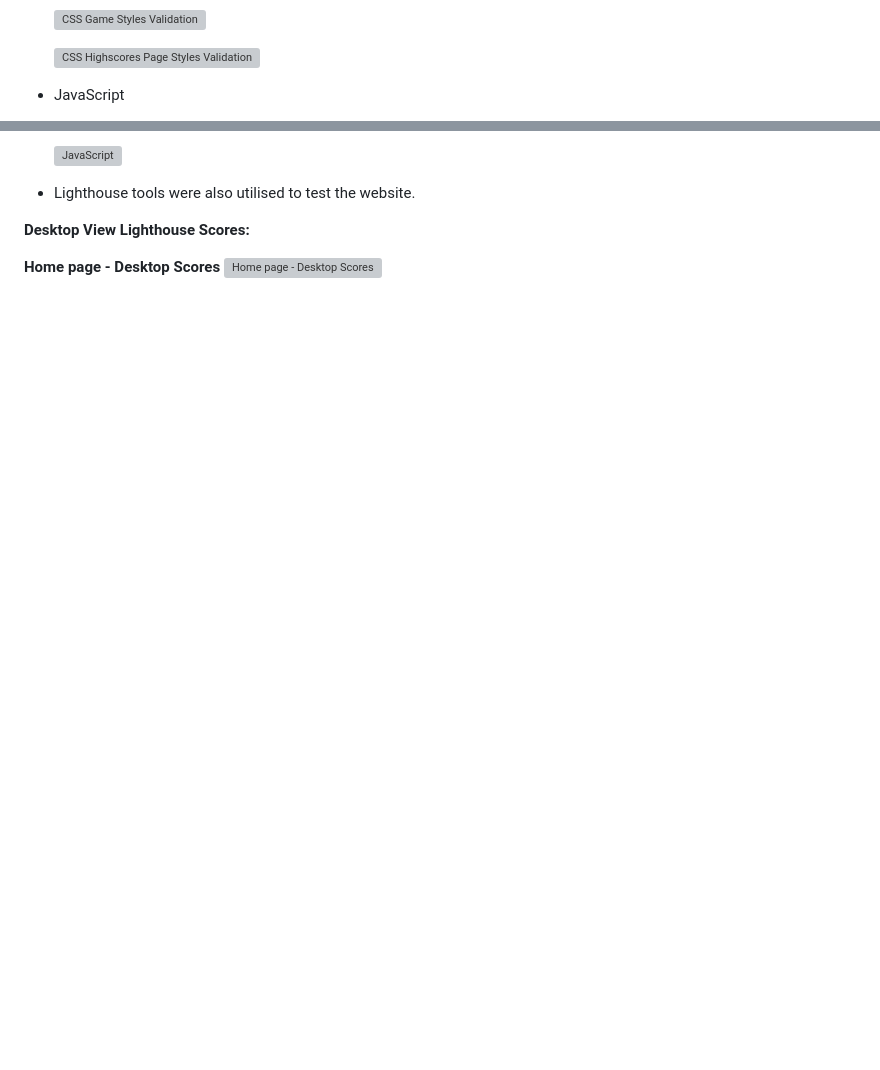
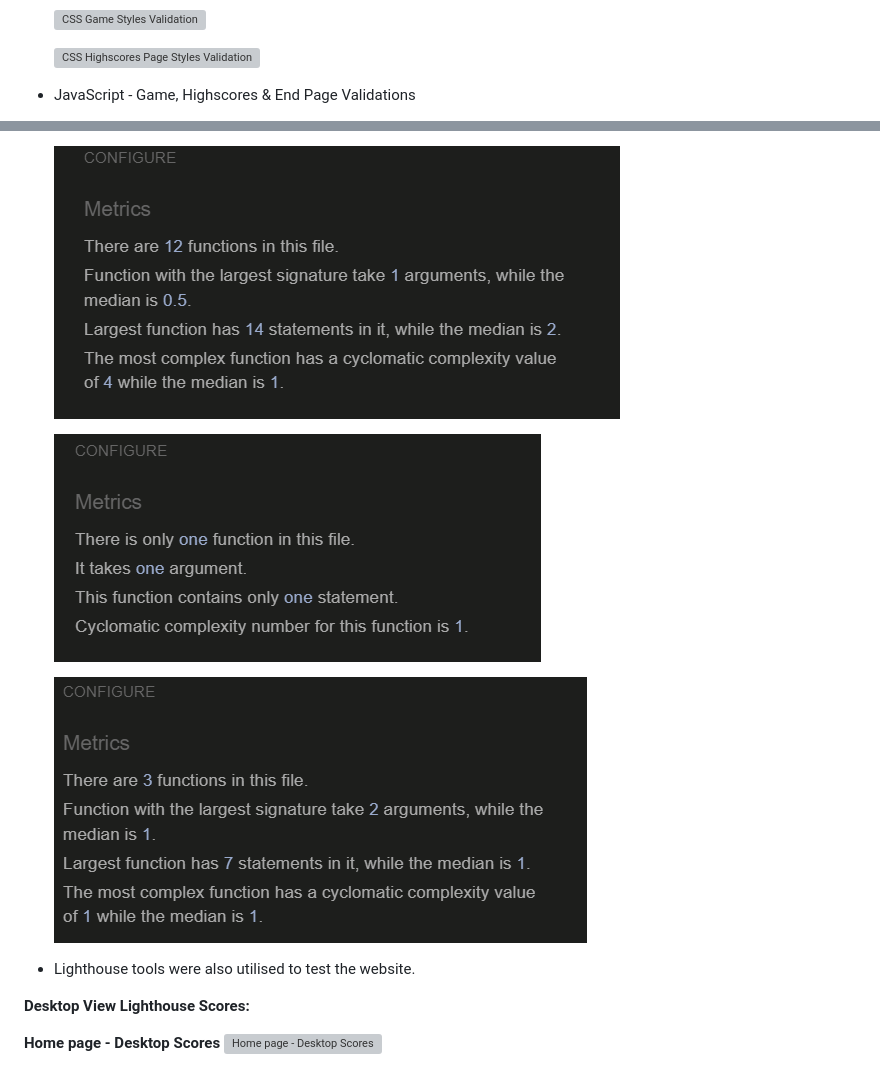
Before and after one commit to TerenceTamuka/individual-fullstack-project, a Markdown page: README.md, 2 parts joined by grey strips. GitHub-like rendering; pictures changed too: media/JavaScript-EndPage-Validation.png (added), media/JavaScript-Game-Validation.png (added), media/JavaScript-Highscores-Validation.png (added); blank space fills up the shorter version; grey boxes are pictures that could not be loaded.

Commit message:
Validated all the JavaScript code and documented media and all required corrections carried out

```diff
--- a/README.md
+++ b/README.md
@@ -226,5 +226,5 @@ __Contrast Ratio Checker__ [Contrast Checker](https://webaim.org/resources/contr
 
   ![CSS Highscores Page Styles Validation](media/CSS-HighscoresPageStyles-Validation.png)
 
-- JavaScript
+- JavaScript - Game, Highscores & End Page Validations
 
@@ -232,5 +232,9 @@ __Contrast Ratio Checker__ [Contrast Checker](https://webaim.org/resources/contr
 
-  ![JavaScript]()
+  ![JavaScript Game/Quiz Page Validation](media/JavaScript-Game-Validation.png)
+
+  ![JavaScript Highscores Page Validation](media/JavaScript-Highscores-Validation.png)
+
+  ![JavaScript End Page Validation](media/JavaScript-EndPage-Validation.png)
 
 - Lighthouse tools were also utilised to test the website.
 
```
Also changed, not shown: other parts of README.md (+1 -1 lines), 3 other files.
